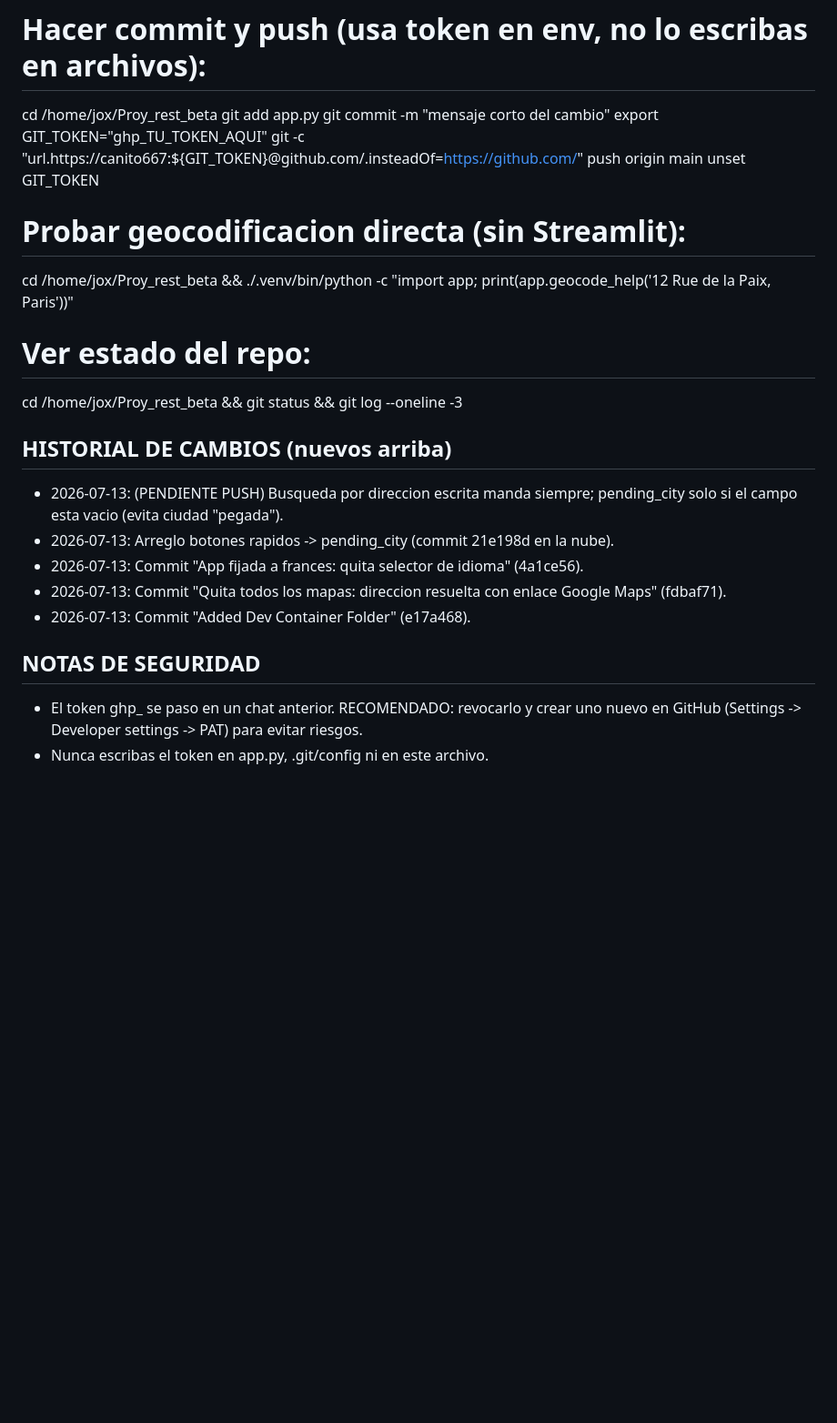
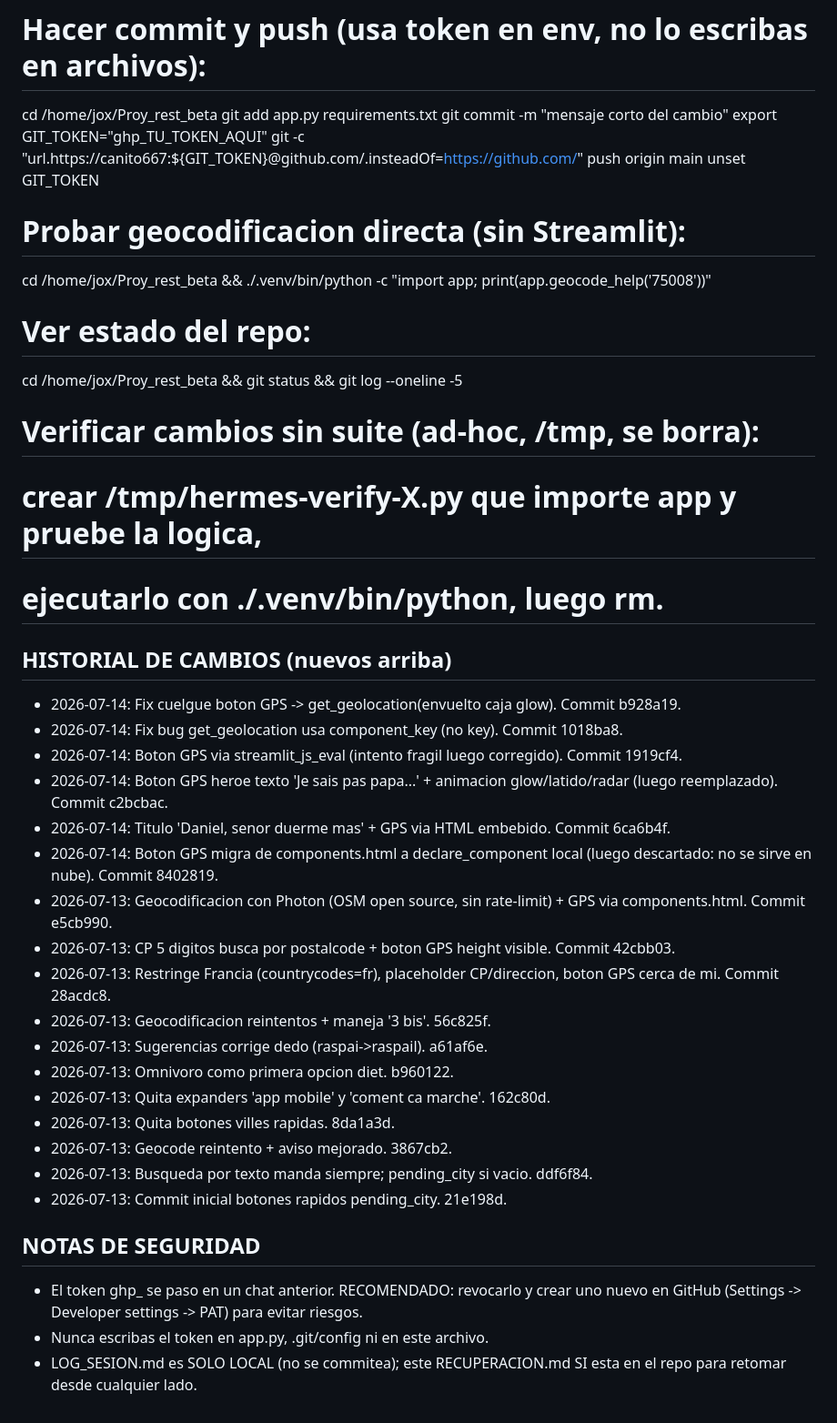
Before and after one commit to canito667/buscaturestaurante, a Markdown page: RECUPERACION.md, the part around one of its changes. Shown at 91% size. GitHub-like rendering; blank space fills up the shorter version.

```diff
--- a/RECUPERACION.md
+++ b/RECUPERACION.md
@@ -46,28 +74,54 @@
 
 # Hacer commit y push (usa token en env, no lo escribas en archivos):
   cd /home/jox/Proy_rest_beta
-  git add app.py
+  git add app.py requirements.txt
   git commit -m "mensaje corto del cambio"
   export GIT_TOKEN="ghp_TU_TOKEN_AQUI"
   git -c "url.https://canito667:${GIT_TOKEN}@github.com/.insteadOf=https://github.com/" push origin main
   unset GIT_TOKEN
 
 # Probar geocodificacion directa (sin Streamlit):
-  cd /home/jox/Proy_rest_beta && ./.venv/bin/python -c "import app; print(app.geocode_help('12 Rue de la Paix, Paris'))"
+  cd /home/jox/Proy_rest_beta && ./.venv/bin/python -c "import app; print(app.geocode_help('75008'))"
 
 # Ver estado del repo:
-  cd /home/jox/Proy_rest_beta && git status && git log --oneline -3
+  cd /home/jox/Proy_rest_beta && git status && git log --oneline -5
+
+# Verificar cambios sin suite (ad-hoc, /tmp, se borra):
+#   crear /tmp/hermes-verify-X.py que importe app y pruebe la logica,
+#   ejecutarlo con ./.venv/bin/python, luego rm.
 
 ## HISTORIAL DE CAMBIOS (nuevos arriba)
-- 2026-07-13: (PENDIENTE PUSH) Busqueda por direccion escrita manda siempre;
-  pending_city solo si el campo esta vacio (evita ciudad "pegada").
-- 2026-07-13: Arreglo botones rapidos -> pending_city (commit 21e198d en la nube).
-- 2026-07-13: Commit "App fijada a frances: quita selector de idioma" (4a1ce56).
-- 2026-07-13: Commit "Quita todos los mapas: direccion resuelta con enlace
-  Google Maps" (fdbaf71).
-- 2026-07-13: Commit "Added Dev Container Folder" (e17a468).
+- 2026-07-14: Fix cuelgue boton GPS -> get_geolocation(envuelto caja
+  glow). Commit b928a19.
+- 2026-07-14: Fix bug get_geolocation usa component_key (no key).
+  Commit 1018ba8.
+- 2026-07-14: Boton GPS via streamlit_js_eval (intento fragil luego
+  corregido). Commit 1919cf4.
+- 2026-07-14: Boton GPS heroe texto 'Je sais pas papa...' + animacion
+  glow/latido/radar (luego reemplazado). Commit c2bcbac.
+- 2026-07-14: Titulo 'Daniel, senor duerme mas' + GPS via HTML
+  embebido. Commit 6ca6b4f.
+- 2026-07-14: Boton GPS migra de components.html a declare_component
+  local (luego descartado: no se sirve en nube). Commit 8402819.
+- 2026-07-13: Geocodificacion con Photon (OSM open source, sin
+  rate-limit) + GPS via components.html. Commit e5cb990.
+- 2026-07-13: CP 5 digitos busca por postalcode + boton GPS height
+  visible. Commit 42cbb03.
+- 2026-07-13: Restringe Francia (countrycodes=fr), placeholder
+  CP/direccion, boton GPS cerca de mi. Commit 28acdc8.
+- 2026-07-13: Geocodificacion reintentos + maneja '3 bis'. 56c825f.
+- 2026-07-13: Sugerencias corrige dedo (raspai->raspail). a61af6e.
+- 2026-07-13: Omnivoro como primera opcion diet. b960122.
+- 2026-07-13: Quita expanders 'app mobile' y 'coment ca marche'. 162c80d.
+- 2026-07-13: Quita botones villes rapidas. 8da1a3d.
+- 2026-07-13: Geocode reintento + aviso mejorado. 3867cb2.
+- 2026-07-13: Busqueda por texto manda siempre; pending_city si vacio. ddf6f84.
+- 2026-07-13: Commit inicial botones rapidos pending_city. 21e198d.
 
 ## NOTAS DE SEGURIDAD
-- El token ghp_ se paso en un chat anterior. RECOMENDADO: revocarlo y crear
-  uno nuevo en GitHub (Settings -> Developer settings -> PAT) para evitar riesgos.
+- El token ghp_ se paso en un chat anterior. RECOMENDADO: revocarlo y
+  crear uno nuevo en GitHub (Settings -> Developer settings -> PAT) para
+  evitar riesgos.
 - Nunca escribas el token en app.py, .git/config ni en este archivo.
+- LOG_SESION.md es SOLO LOCAL (no se commitea); este RECUPERACION.md
+  SI esta en el repo para retomar desde cualquier lado.
```
Also changed, not shown: other parts of RECUPERACION.md (+48 -20 lines).
